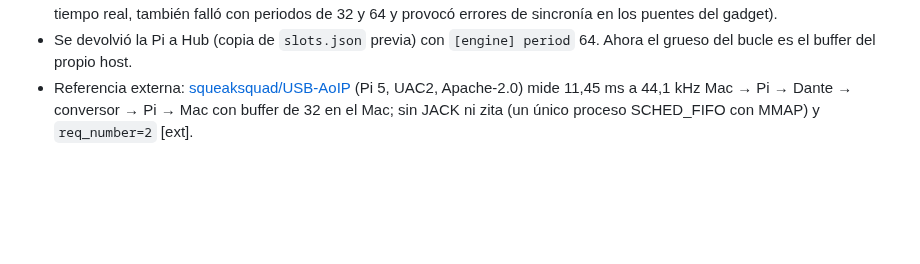
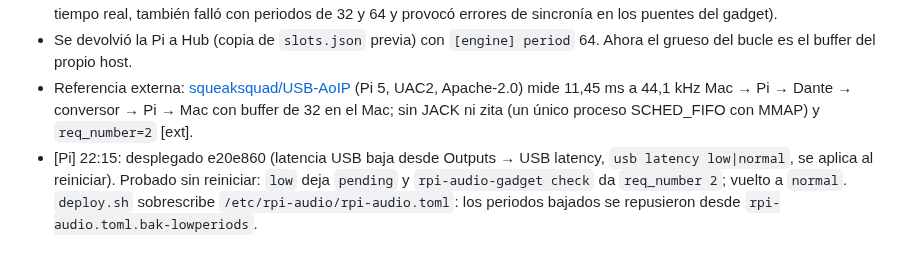
Before and after one commit to trak3r-os/mpc-rpi4-audioface, a Markdown page: docs/hw/2026-11-07-pi5-migration.md, the part around the change. Rendered like a GitHub page; blank space fills up the shorter version.

Commit message:
Pi 5 notes: USB latency toggle deployed
Co-Authored-By: Claude Opus 5.5 <noreply@anthropic.com>

```diff
--- a/docs/hw/2026-11-07-pi5-migration.md
+++ b/docs/hw/2026-11-07-pi5-migration.md
@@ -82,3 +82,4 @@ Pi 5 en el USB host de la Force; mezclador (PCM2902), GP-150 y luego el Tracker
 - [Pi] El contador de xruns pasó de 14 a 19 durante estas pruebas; no se sabe qué paso los causó (el JACK del portátil, sin tiempo real, también falló con periodos de 32 y 64 y provocó errores de sincronía en los puentes del gadget).
 - Se devolvió la Pi a Hub (copia de `slots.json` previa) con `[engine] period` 64. Ahora el grueso del bucle es el buffer del propio host.
 - Referencia externa: [squeaksquad/USB-AoIP](https://github.com/squeaksquad/USB-AoIP) (Pi 5, UAC2, Apache-2.0) mide 11,45 ms a 44,1 kHz Mac → Pi → Dante → conversor → Pi → Mac con buffer de 32 en el Mac; sin JACK ni zita (un único proceso SCHED_FIFO con MMAP) y `req_number=2` [ext].
+- [Pi] 22:15: desplegado e20e860 (latencia USB baja desde Outputs → USB latency, `usb latency low|normal`, se aplica al reiniciar). Probado sin reiniciar: `low` deja `pending` y `rpi-audio-gadget check` da `req_number 2`; vuelto a `normal`. `deploy.sh` sobrescribe `/etc/rpi-audio/rpi-audio.toml`: los periodos bajados se repusieron desde `rpi-audio.toml.bak-lowperiods`.
```
